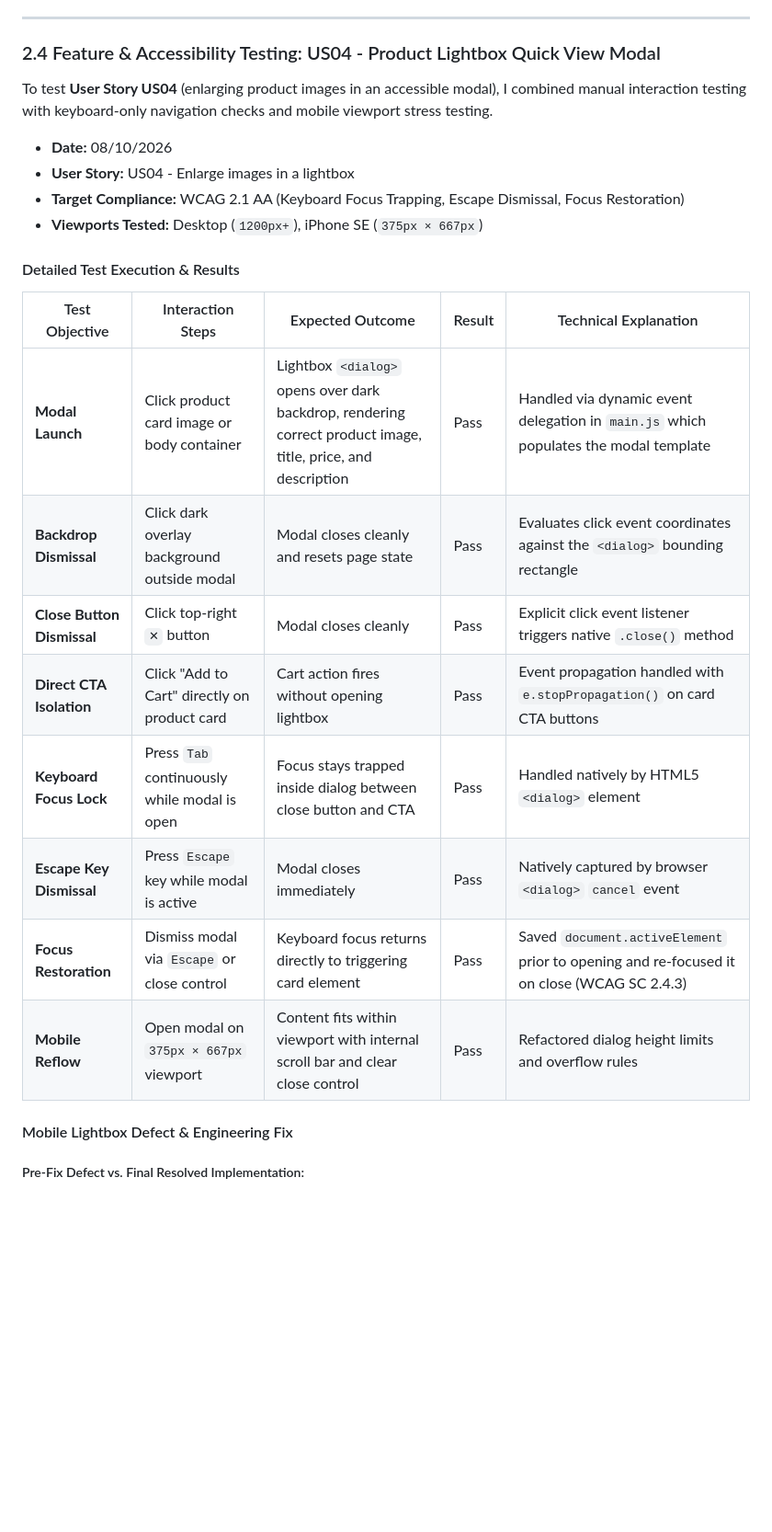
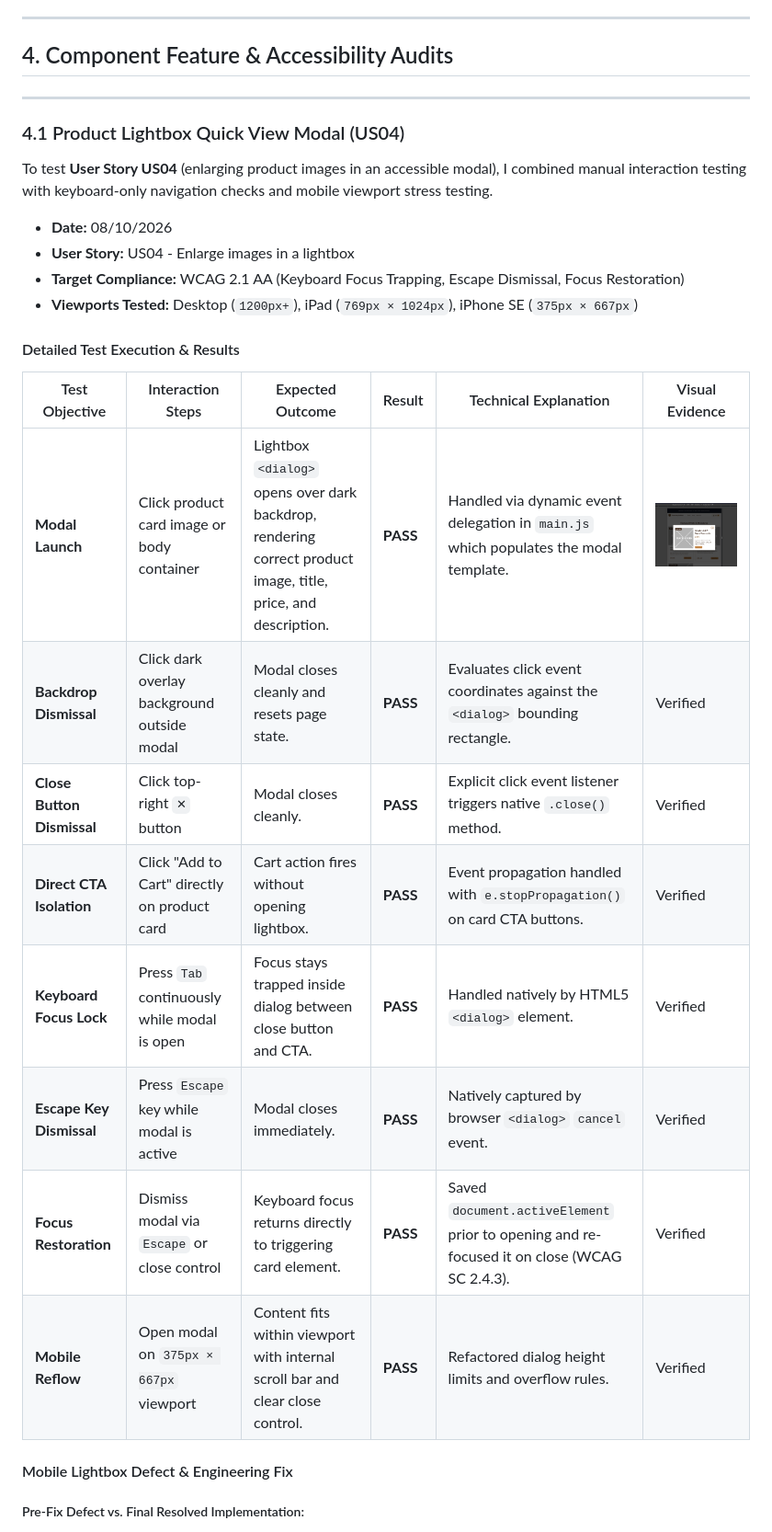
Before and after one commit to paperbaghobbies-debug/Paperbaghobbies-Asessment-1, a Markdown page: TESTING.md, the part around one of its changes. Shown at 92% size. Rendered like a GitHub page; pictures changed too: docs/screenshots/lightbox-modal-open.png (added); blank space fills up the shorter version.

```diff
--- a/TESTING.md
+++ b/TESTING.md
@@ -148,27 +167,31 @@ I conducted responsive testing across mobile and desktop viewports using Chrome
 
 ---
 
-### 2.4 Feature & Accessibility Testing: US04 - Product Lightbox Quick View Modal
+## 4. Component Feature & Accessibility Audits
+
+---
+
+### 4.1 Product Lightbox Quick View Modal (US04)
 
 To test **User Story US04** (enlarging product images in an accessible modal), I combined manual interaction testing with keyboard-only navigation checks and mobile viewport stress testing.
 
 * **Date:** 08/10/2026
 * **User Story:** US04 - Enlarge images in a lightbox
 * **Target Compliance:** WCAG 2.1 AA (Keyboard Focus Trapping, Escape Dismissal, Focus Restoration)
-* **Viewports Tested:** Desktop (`1200px+`), iPhone SE (`375px × 667px`)
+* **Viewports Tested:** Desktop (`1200px+`), iPad (`769px × 1024px`), iPhone SE (`375px × 667px`)
 
 #### Detailed Test Execution & Results
 
-| Test Objective | Interaction Steps | Expected Outcome | Result | Technical Explanation |
-|---|---|---|---|---|
-| **Modal Launch** | Click product card image or body container | Lightbox `<dialog>` opens over dark backdrop, rendering correct product image, title, price, and description | Pass | Handled via dynamic event delegation in `main.js` which populates the modal template |
-| **Backdrop Dismissal** | Click dark overlay background outside modal | Modal closes cleanly and resets page state | Pass | Evaluates click event coordinates against the `<dialog>` bounding rectangle |
-| **Close Button Dismissal** | Click top-right `✕` button | Modal closes cleanly | Pass | Explicit click event listener triggers native `.close()` method |
-| **Direct CTA Isolation** | Click "Add to Cart" directly on product card | Cart action fires without opening lightbox | Pass | Event propagation handled with `e.stopPropagation()` on card CTA buttons |
-| **Keyboard Focus Lock** | Press `Tab` continuously while modal is open | Focus stays trapped inside dialog between close button and CTA | Pass | Handled natively by HTML5 `<dialog>` element |
-| **Escape Key Dismissal** | Press `Escape` key while modal is active | Modal closes immediately | Pass | Natively captured by browser `<dialog>` `cancel` event |
-| **Focus Restoration** | Dismiss modal via `Escape` or close control | Keyboard focus returns directly to triggering card element | Pass | Saved `document.activeElement` prior to opening and re-focused it on close (WCAG SC 2.4.3) |
-| **Mobile Reflow** | Open modal on `375px × 667px` viewport | Content fits within viewport with internal scroll bar and clear close control | Pass | Refactored dialog height limits and overflow rules |
+| Test Objective | Interaction Steps | Expected Outcome | Result | Technical Explanation | Visual Evidence |
+|---|---|---|---|---|---|
+| **Modal Launch** | Click product card image or body container | Lightbox `<dialog>` opens over dark backdrop, rendering correct product image, title, price, and description. | **PASS** | Handled via dynamic event delegation in `main.js` which populates the modal template. | ![Lightbox Modal Centered View](docs/screenshots/lightbox-modal-open.png) |
+| **Backdrop Dismissal** | Click dark overlay background outside modal | Modal closes cleanly and resets page state. | **PASS** | Evaluates click event coordinates against the `<dialog>` bounding rectangle. | Verified |
+| **Close Button Dismissal** | Click top-right `✕` button | Modal closes cleanly. | **PASS** | Explicit click event listener triggers native `.close()` method. | Verified |
+| **Direct CTA Isolation** | Click "Add to Cart" directly on product card | Cart action fires without opening lightbox. | **PASS** | Event propagation handled with `e.stopPropagation()` on card CTA buttons. | Verified |
+| **Keyboard Focus Lock** | Press `Tab` continuously while modal is open | Focus stays trapped inside dialog between close button and CTA. | **PASS** | Handled natively by HTML5 `<dialog>` element. | Verified |
+| **Escape Key Dismissal** | Press `Escape` key while modal is active | Modal closes immediately. | **PASS** | Natively captured by browser `<dialog>` `cancel` event. | Verified |
+| **Focus Restoration** | Dismiss modal via `Escape` or close control | Keyboard focus returns directly to triggering card element. | **PASS** | Saved `document.activeElement` prior to opening and re-focused it on close (WCAG SC 2.4.3). | Verified |
+| **Mobile Reflow** | Open modal on `375px × 667px` viewport | Content fits within viewport with internal scroll bar and clear close control. | **PASS** | Refactored dialog height limits and overflow rules. | Verified |
 
 #### Mobile Lightbox Defect & Engineering Fix
 
```
Also changed, not shown: other parts of TESTING.md (+54 -13 lines), docs/screenshots/keyboard-skip-link-focus.png (added), docs/screenshots/responsive-mobile-375px.png (added), docs/screenshots/responsive-tablet-769px.png (added).
